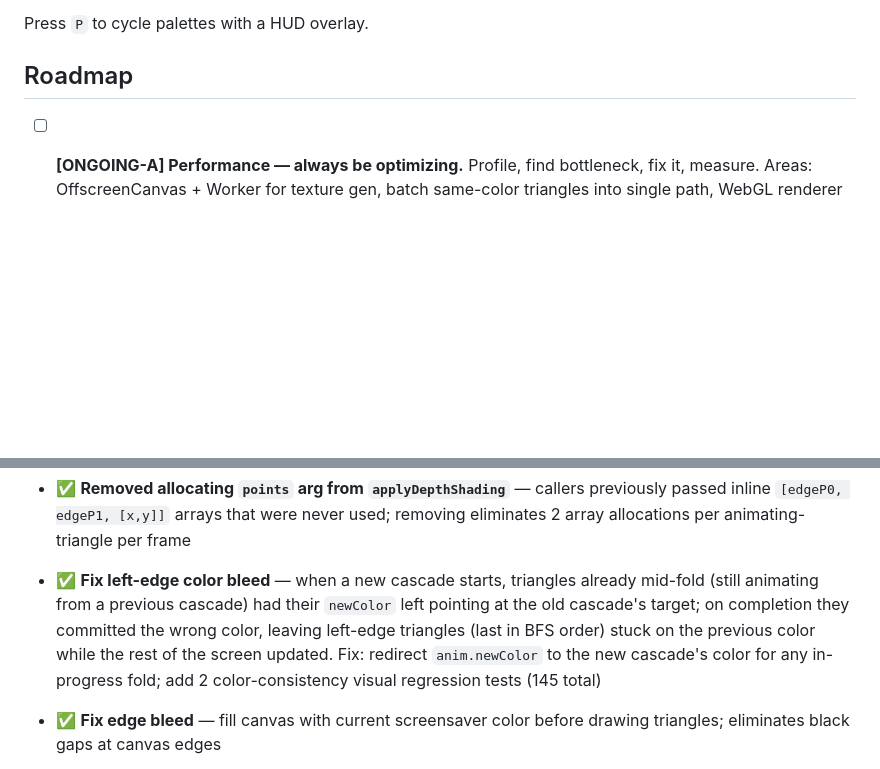
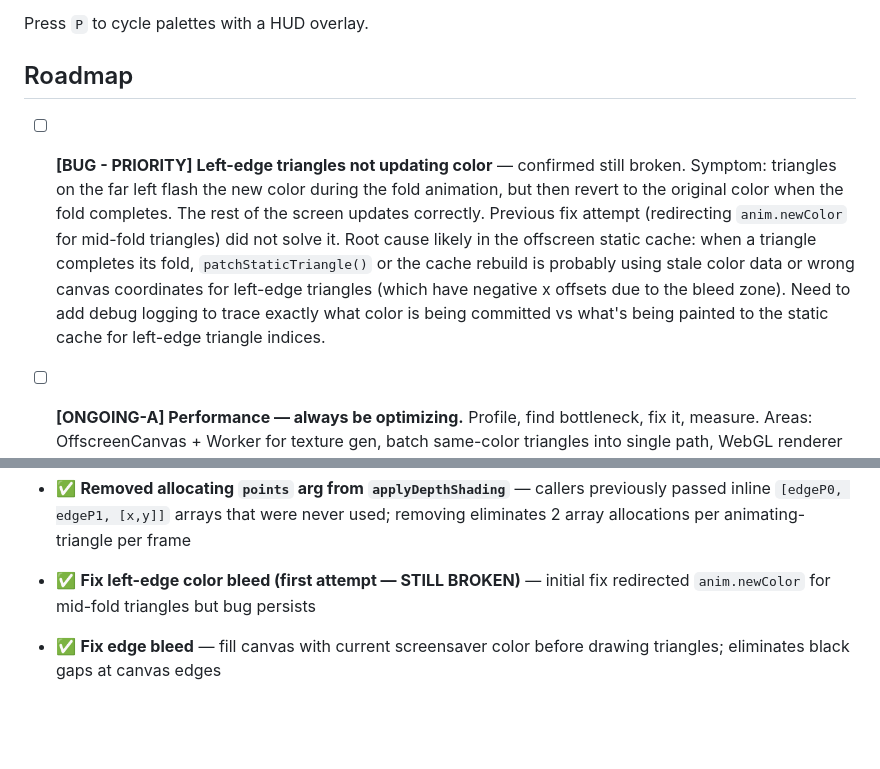
Before and after one commit to erxand/origami-screensaver, a Markdown page: README.md, 2 parts joined by grey strips. GitHub-like rendering; blank space fills up the shorter version.

Commit message:
bug: reopen left-edge color bug — previous fix didn't work, still reverting after fold

```diff
--- a/README.md
+++ b/README.md
@@ -150,6 +150,7 @@ Press `P` to cycle palettes with a HUD overlay.
 
 ## Roadmap
 
+- [ ] **[BUG - PRIORITY] Left-edge triangles not updating color** — confirmed still broken. Symptom: triangles on the far left flash the new color during the fold animation, but then revert to the original color when the fold completes. The rest of the screen updates correctly. Previous fix attempt (redirecting `anim.newColor` for mid-fold triangles) did not solve it. Root cause likely in the offscreen static cache: when a triangle completes its fold, `patchStaticTriangle()` or the cache rebuild is probably using stale color data or wrong canvas coordinates for left-edge triangles (which have negative x offsets due to the bleed zone). Need to add debug logging to trace exactly what color is being committed vs what's being painted to the static cache for left-edge triangle indices.
 - [ ] **[ONGOING-A] Performance — always be optimizing.** Profile, find bottleneck, fix it, measure. Areas: OffscreenCanvas + Worker for texture gen, batch same-color triangles into single path, WebGL renderer for 1000+ tris.
 - [ ] **[ONGOING-B] Bug hunting — use the app, break it.** Alternate with performance work. Actually run the screensaver, interact with it like a user would, and find bugs. Known example: switching palettes mid-transition leaves 3 colors on screen. Try: rapid palette switches, resizing window during cascade, very slow/fast speed params, switching palettes at exact start/end of cascade, leaving it running for 10+ minutes and watching for drift or stuck states, URL param edge cases. When you find a bug: fix it immediately if straightforward, or add it to Roadmap with a clear description if complex. Track which bugs you found and fixed in ## Completed.
 
@@ -179,7 +180,7 @@ Press `P` to cycle palettes with a HUD overlay.
 - ✅ **Eliminated O(N) per-tick reduce** — `maxScheduleStart` pre-computed when building cascade schedule; prune check is now O(1) per active cascade per tick
 - ✅ **Removed allocating `points` arg from `applyDepthShading`** — callers previously passed inline `[edgeP0, edgeP1, [x,y]]` arrays that were never used; removing eliminates 2 array allocations per animating-triangle per frame
 
-- ✅ **Fix left-edge color bleed** — when a new cascade starts, triangles already mid-fold (still animating from a previous cascade) had their `newColor` left pointing at the old cascade's target; on completion they committed the wrong color, leaving left-edge triangles (last in BFS order) stuck on the previous color while the rest of the screen updated. Fix: redirect `anim.newColor` to the new cascade's color for any in-progress fold; add 2 color-consistency visual regression tests (145 total)
+- ✅ **Fix left-edge color bleed (first attempt — STILL BROKEN)** — initial fix redirected `anim.newColor` for mid-fold triangles but bug persists
 - ✅ **Fix edge bleed** — fill canvas with current screensaver color before drawing triangles; eliminates black gaps at canvas edges
 - ✅ **TypeScript migration** — all `src/*.ts` + `tests/*.test.ts`; `tsconfig.json` strict mode; shared interfaces in `src/types.ts` (Triangle, AnimState, GridResult, CascadeEntry, ParsedConfig, etc.); also fixed pre-existing flaky cascade test
 - ✅ **macOS `.saver` bundle** — WKWebView wrapper in `macos/`; Swift compiled with CLT swiftc (no Xcode required); `macos/build.sh` for one-shot build → `OrigamiScreensaver.saver`; verified Mach-O 64-bit bundle arm64
```
